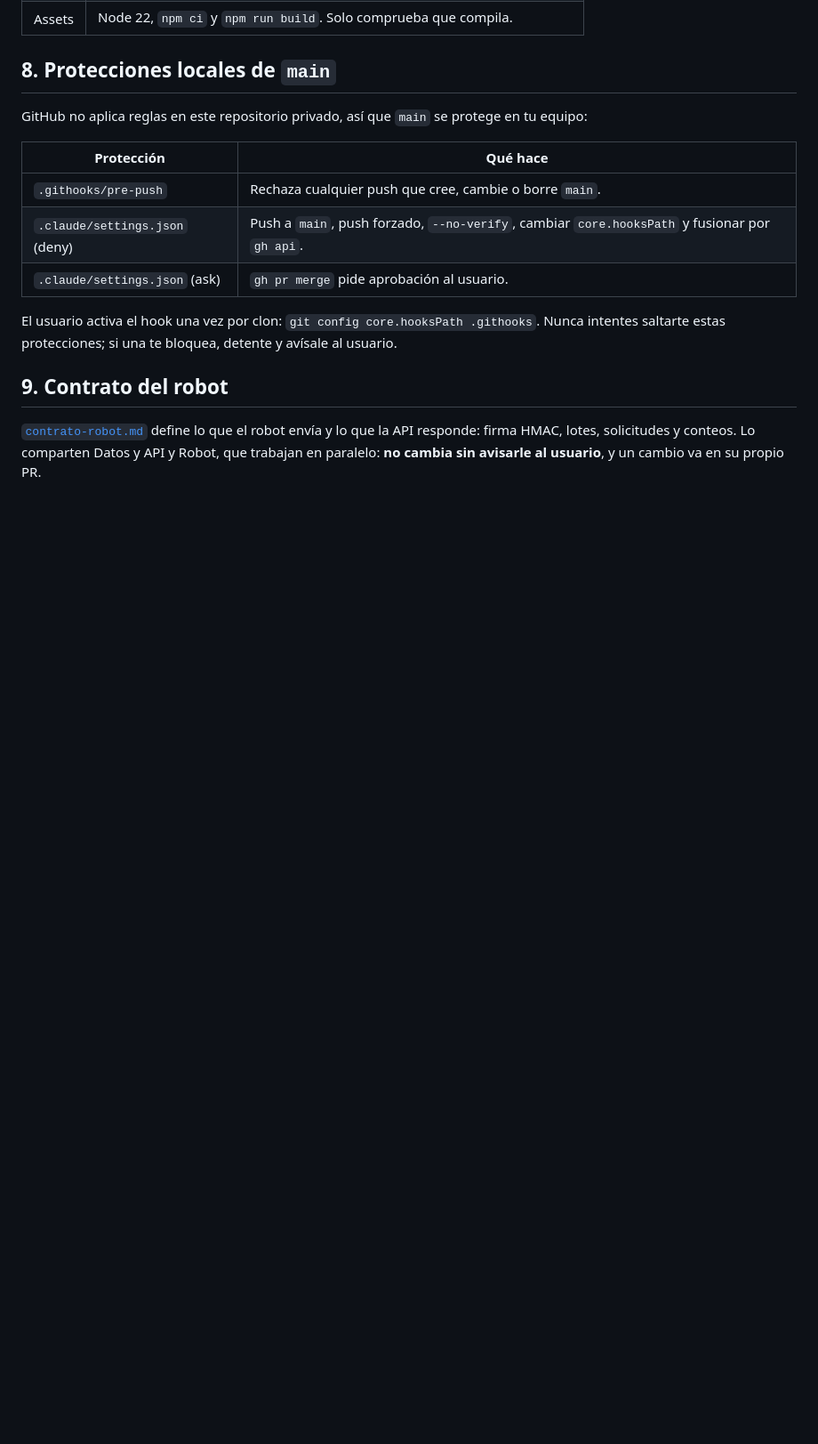
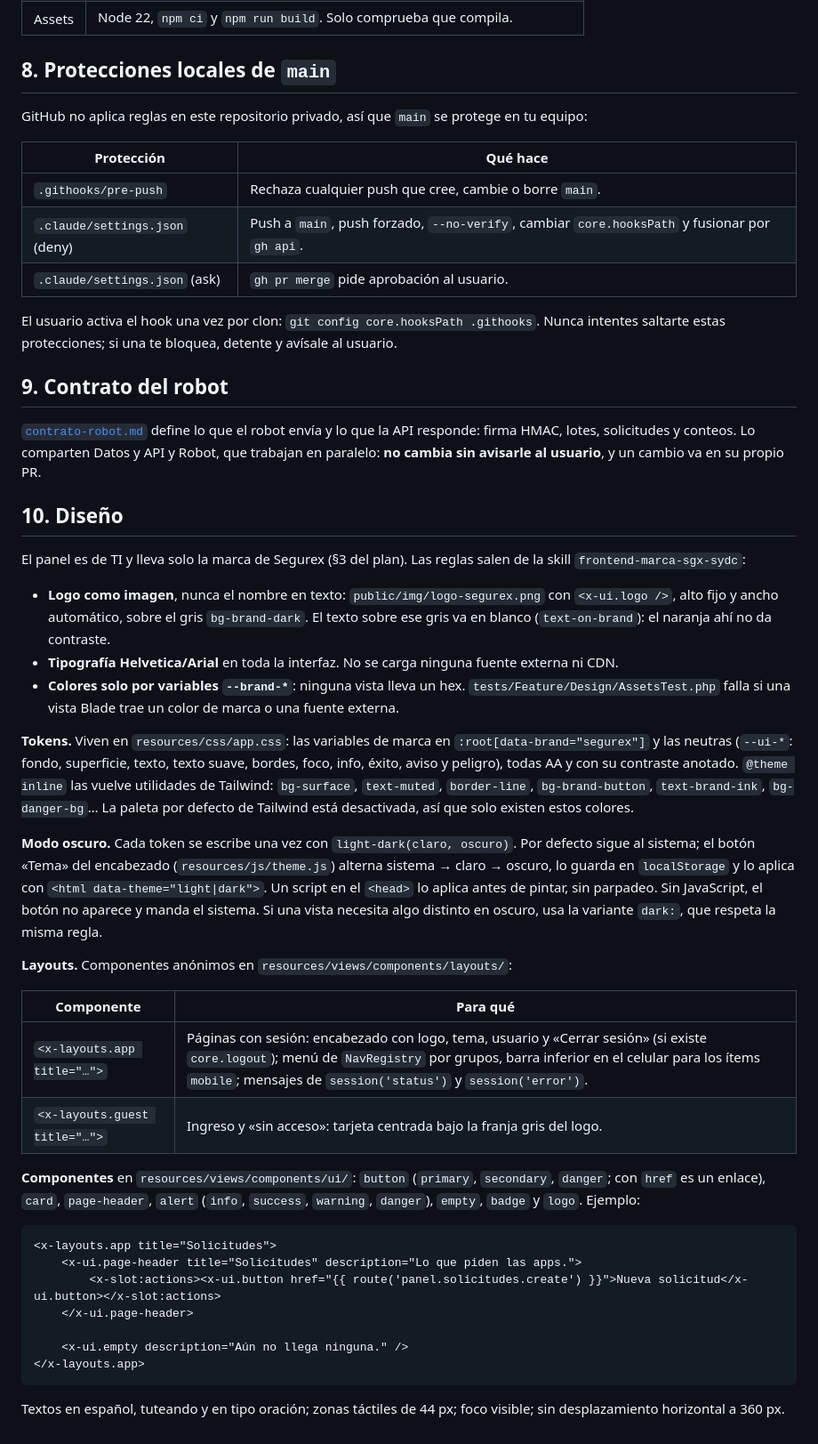
Before and after one commit to GrupoRyR/bases-datos-sap, a Markdown page: docs/arquitectura.md, the part around the change. Shown at 89% size. Rendered like a GitHub page; blank space fills up the shorter version.

Commit message:
docs: describe the design base

````diff
--- a/docs/arquitectura.md
+++ b/docs/arquitectura.md
@@ -215,3 +215,36 @@ El usuario activa el hook una vez por clon: `git config core.hooksPath .githooks
 ## 9. Contrato del robot
 
 [`contrato-robot.md`](contrato-robot.md) define lo que el robot envía y lo que la API responde: firma HMAC, lotes, solicitudes y conteos. Lo comparten Datos y API y Robot, que trabajan en paralelo: **no cambia sin avisarle al usuario**, y un cambio va en su propio PR.
+
+## 10. Diseño
+
+El panel es de TI y lleva solo la marca de Segurex (§3 del plan). Las reglas salen de la skill `frontend-marca-sgx-sydc`:
+
+- **Logo como imagen**, nunca el nombre en texto: `public/img/logo-segurex.png` con `<x-ui.logo />`, alto fijo y ancho automático, sobre el gris `bg-brand-dark`. El texto sobre ese gris va en blanco (`text-on-brand`): el naranja ahí no da contraste.
+- **Tipografía Helvetica/Arial** en toda la interfaz. No se carga ninguna fuente externa ni CDN.
+- **Colores solo por variables `--brand-*`**: ninguna vista lleva un hex. `tests/Feature/Design/AssetsTest.php` falla si una vista Blade trae un color de marca o una fuente externa.
+
+**Tokens.** Viven en `resources/css/app.css`: las variables de marca en `:root[data-brand="segurex"]` y las neutras (`--ui-*`: fondo, superficie, texto, texto suave, bordes, foco, info, éxito, aviso y peligro), todas AA y con su contraste anotado. `@theme inline` las vuelve utilidades de Tailwind: `bg-surface`, `text-muted`, `border-line`, `bg-brand-button`, `text-brand-ink`, `bg-danger-bg`… La paleta por defecto de Tailwind está desactivada, así que solo existen estos colores.
+
+**Modo oscuro.** Cada token se escribe una vez con `light-dark(claro, oscuro)`. Por defecto sigue al sistema; el botón «Tema» del encabezado (`resources/js/theme.js`) alterna sistema → claro → oscuro, lo guarda en `localStorage` y lo aplica con `<html data-theme="light|dark">`. Un script en el `<head>` lo aplica antes de pintar, sin parpadeo. Sin JavaScript, el botón no aparece y manda el sistema. Si una vista necesita algo distinto en oscuro, usa la variante `dark:`, que respeta la misma regla.
+
+**Layouts.** Componentes anónimos en `resources/views/components/layouts/`:
+
+| Componente | Para qué |
+|---|---|
+| `<x-layouts.app title="…">` | Páginas con sesión: encabezado con logo, tema, usuario y «Cerrar sesión» (si existe `core.logout`); menú de `NavRegistry` por grupos, barra inferior en el celular para los ítems `mobile`; mensajes de `session('status')` y `session('error')`. |
+| `<x-layouts.guest title="…">` | Ingreso y «sin acceso»: tarjeta centrada bajo la franja gris del logo. |
+
+**Componentes** en `resources/views/components/ui/`: `button` (`primary`, `secondary`, `danger`; con `href` es un enlace), `card`, `page-header`, `alert` (`info`, `success`, `warning`, `danger`), `empty`, `badge` y `logo`. Ejemplo:
+
+```blade
+<x-layouts.app title="Solicitudes">
+    <x-ui.page-header title="Solicitudes" description="Lo que piden las apps.">
+        <x-slot:actions><x-ui.button href="{{ route('panel.solicitudes.create') }}">Nueva solicitud</x-ui.button></x-slot:actions>
+    </x-ui.page-header>
+
+    <x-ui.empty description="Aún no llega ninguna." />
+</x-layouts.app>
+```
+
+Textos en español, tuteando y en tipo oración; zonas táctiles de 44 px; foco visible; sin desplazamiento horizontal a 360 px.
````
